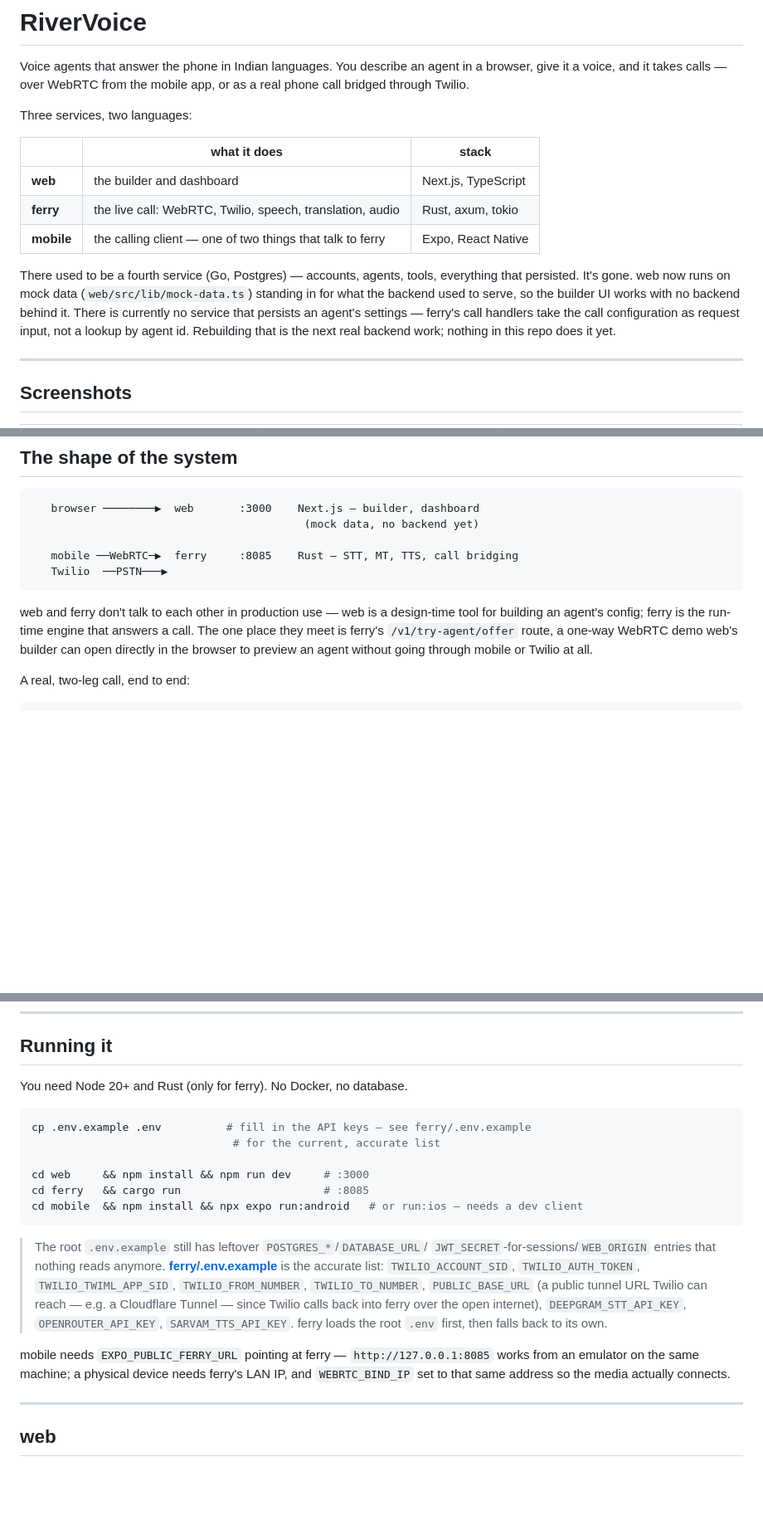
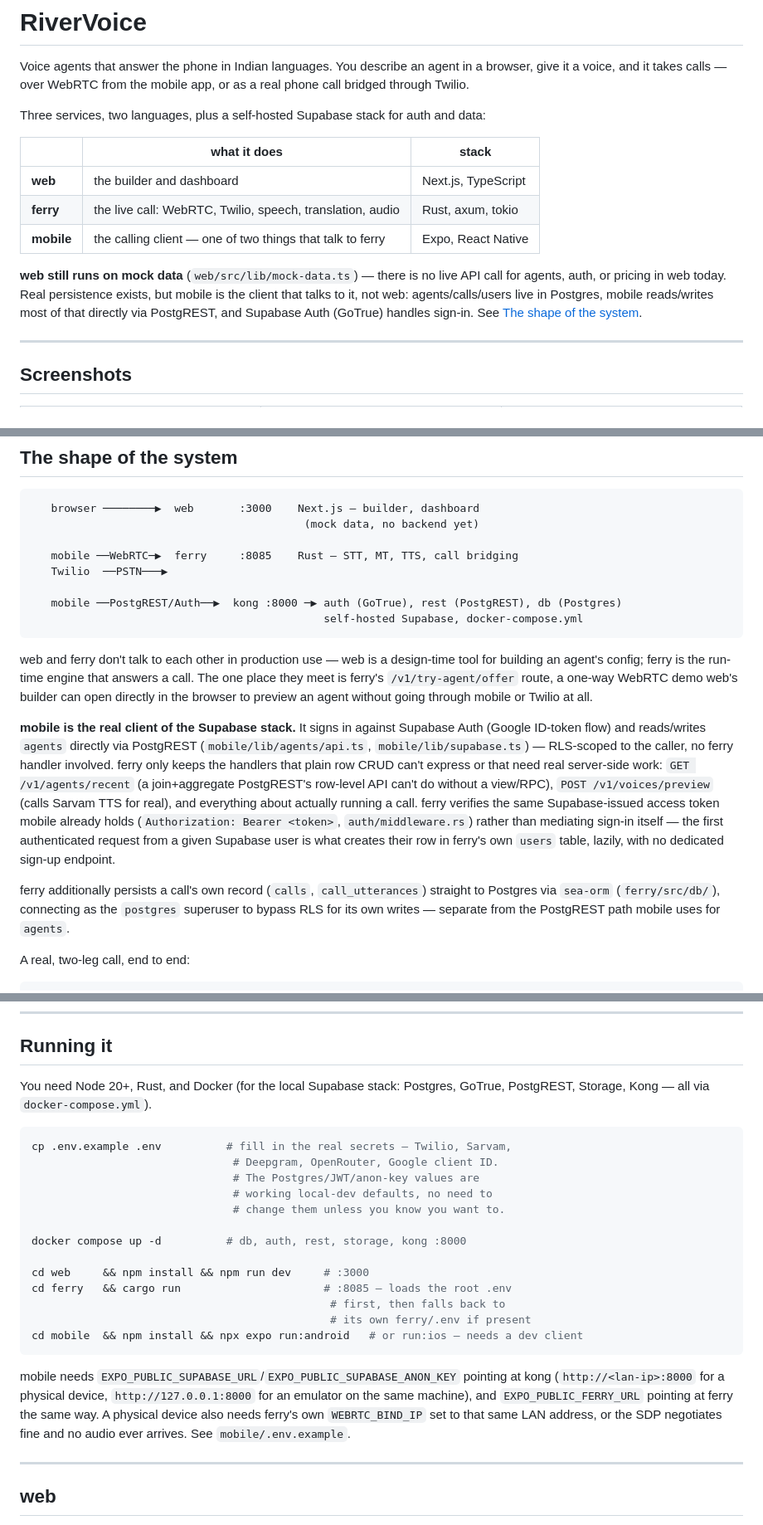
Before and after one commit to Rivervoice-org/RiverVoice, a Markdown page: README.md, 3 parts joined by grey strips. Shown at 83% size. Drawn GitHub-style; blank space fills up the shorter version.

Commit message:
docs: update README to clarify Supabase integration and mobile client functionality

````diff
--- a/README.md
+++ b/README.md
@@ -4,7 +4,7 @@ Voice agents that answer the phone in Indian languages. You describe an agent in
 a browser, give it a voice, and it takes calls — over WebRTC from the mobile app,
 or as a real phone call bridged through Twilio.
 
-Three services, two languages:
+Three services, two languages, plus a self-hosted Supabase stack for auth and data:
 
 |            | what it does                                              | stack                |
 | ---------- | ---------------------------------------------------------- | --------------------- |
@@ -12,13 +12,11 @@ Three services, two languages:
 | **ferry**  | the live call: WebRTC, Twilio, speech, translation, audio   | Rust, axum, tokio     |
 | **mobile** | the calling client — one of two things that talk to ferry   | Expo, React Native    |
 
-There used to be a fourth service (Go, Postgres) — accounts, agents,
-tools, everything that persisted. It's gone. web now runs on mock data
-(`web/src/lib/mock-data.ts`) standing in for what the backend used to serve, so the
-builder UI works with no backend behind it. There is currently no service that
-persists an agent's settings — ferry's call handlers take the call
-configuration as request input, not a lookup by agent id. Rebuilding that is
-the next real backend work; nothing in this repo does it yet.
+**web still runs on mock data** (`web/src/lib/mock-data.ts`) — there is no live
+API call for agents, auth, or pricing in web today. Real persistence exists, but
+mobile is the client that talks to it, not web: agents/calls/users live in
+Postgres, mobile reads/writes most of that directly via PostgREST, and Supabase
+Auth (GoTrue) handles sign-in. See [The shape of the system](#the-shape-of-the-system).
 
 ---
 
@@ -77,6 +75,9 @@ the next real backend work; nothing in this repo does it yet.
 
    mobile ──WebRTC─▶  ferry     :8085    Rust — STT, MT, TTS, call bridging
    Twilio  ──PSTN───▶
+
+   mobile ──PostgREST/Auth──▶  kong :8000 ─▶ auth (GoTrue), rest (PostgREST), db (Postgres)
+                                             self-hosted Supabase, docker-compose.yml
 ```
 
 web and ferry don't talk to each other in production use — web is a design-time
@@ -84,6 +85,24 @@ tool for building an agent's config; ferry is the run-time engine that answers
 a call. The one place they meet is ferry's `/v1/try-agent/offer` route, a
 one-way WebRTC demo web's builder can open directly in the browser to preview
 an agent without going through mobile or Twilio at all.
+
+**mobile is the real client of the Supabase stack.** It signs in against
+Supabase Auth (Google ID-token flow) and reads/writes `agents` directly via
+PostgREST (`mobile/lib/agents/api.ts`, `mobile/lib/supabase.ts`) — RLS-scoped
+to the caller, no ferry handler involved. ferry only keeps the handlers that
+plain row CRUD can't express or that need real server-side work:
+`GET /v1/agents/recent` (a join+aggregate PostgREST's row-level API can't do
+without a view/RPC), `POST /v1/voices/preview` (calls Sarvam TTS for real),
+and everything about actually running a call. ferry verifies the same
+Supabase-issued access token mobile already holds (`Authorization: Bearer
+<token>`, `auth/middleware.rs`) rather than mediating sign-in itself — the
+first authenticated request from a given Supabase user is what creates their
+row in ferry's own `users` table, lazily, with no dedicated sign-up endpoint.
+
+ferry additionally persists a call's own record (`calls`, `call_utterances`)
+straight to Postgres via `sea-orm` (`ferry/src/db/`), connecting as the
+`postgres` superuser to bypass RLS for its own writes — separate from the
+PostgREST path mobile uses for `agents`.
 
 A real, two-leg call, end to end:
 
@@ -109,31 +128,31 @@ two pipelines get cross-wired.
 
 ## Running it
 
-You need Node 20+ and Rust (only for ferry). No Docker, no database.
+You need Node 20+, Rust, and Docker (for the local Supabase stack: Postgres,
+GoTrue, PostgREST, Storage, Kong — all via `docker-compose.yml`).
 
 ```bash
-cp .env.example .env          # fill in the API keys — see ferry/.env.example
-                               # for the current, accurate list
+cp .env.example .env          # fill in the real secrets — Twilio, Sarvam,
+                               # Deepgram, OpenRouter, Google client ID.
+                               # The Postgres/JWT/anon-key values are
+                               # working local-dev defaults, no need to
+                               # change them unless you know you want to.
+
+docker compose up -d          # db, auth, rest, storage, kong :8000
 
 cd web     && npm install && npm run dev     # :3000
-cd ferry   && cargo run                      # :8085
+cd ferry   && cargo run                      # :8085 — loads the root .env
+                                              # first, then falls back to
+                                              # its own ferry/.env if present
 cd mobile  && npm install && npx expo run:android   # or run:ios — needs a dev client
 ```
 
-> The root `.env.example` still has leftover `POSTGRES_*`/`DATABASE_URL`/
-> `JWT_SECRET`-for-sessions/`WEB_ORIGIN` entries that nothing reads anymore.
-> **[ferry/.env.example](ferry/.env.example)** is the
-> accurate list: `TWILIO_ACCOUNT_SID`, `TWILIO_AUTH_TOKEN`,
-> `TWILIO_TWIML_APP_SID`, `TWILIO_FROM_NUMBER`, `TWILIO_TO_NUMBER`,
-> `PUBLIC_BASE_URL` (a public tunnel URL Twilio can reach — e.g. a Cloudflare
-> Tunnel — since Twilio calls back into ferry over the open internet),
-> `DEEPGRAM_STT_API_KEY`, `OPENROUTER_API_KEY`, `SARVAM_TTS_API_KEY`. ferry
-> loads the root `.env` first, then falls back to its own.
-
-mobile needs `EXPO_PUBLIC_FERRY_URL` pointing at ferry — `http://127.0.0.1:8085`
-works from an emulator on the same machine; a physical device needs ferry's LAN
-IP, and `WEBRTC_BIND_IP` set to that same address so the media actually
-connects.
+mobile needs `EXPO_PUBLIC_SUPABASE_URL`/`EXPO_PUBLIC_SUPABASE_ANON_KEY`
+pointing at kong (`http://<lan-ip>:8000` for a physical device,
+`http://127.0.0.1:8000` for an emulator on the same machine), and
+`EXPO_PUBLIC_FERRY_URL` pointing at ferry the same way. A physical device also
+needs ferry's own `WEBRTC_BIND_IP` set to that same LAN address, or the SDP
+negotiates fine and no audio ever arrives. See `mobile/.env.example`.
 
 ---
 
````
Also changed, not shown: other parts of README.md (+39 -12 lines).
